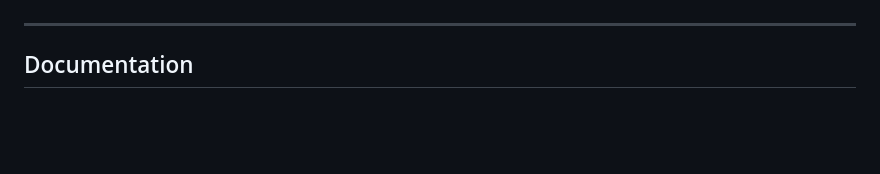
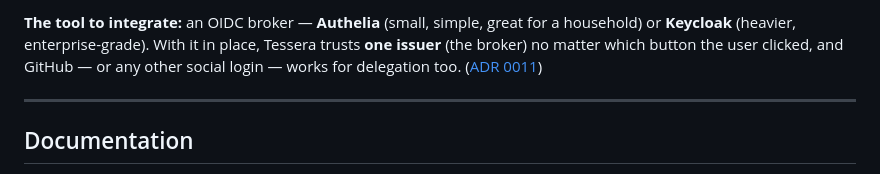
Before and after one commit to dragoshont/tessera, a Markdown page: README.md, the part around one of its changes. GitHub-like rendering; blank space fills up the shorter version.

```diff
--- a/README.md
+++ b/README.md
@@ -264,3 +345,8 @@ right default for medical accounts).
+**The tool to integrate:** an OIDC broker — **Authelia** (small, simple, great for a
+household) or **Keycloak** (heavier, enterprise-grade). With it in place, Tessera
+trusts **one issuer** (the broker) no matter which button the user clicked, and
+GitHub — or any other social login — works for delegation too.
+([ADR 0011](docs/adr/0011-identity-provider-sso.md))
 
 ---
 
```
Also changed, not shown: other parts of README.md (+87 -6 lines).
